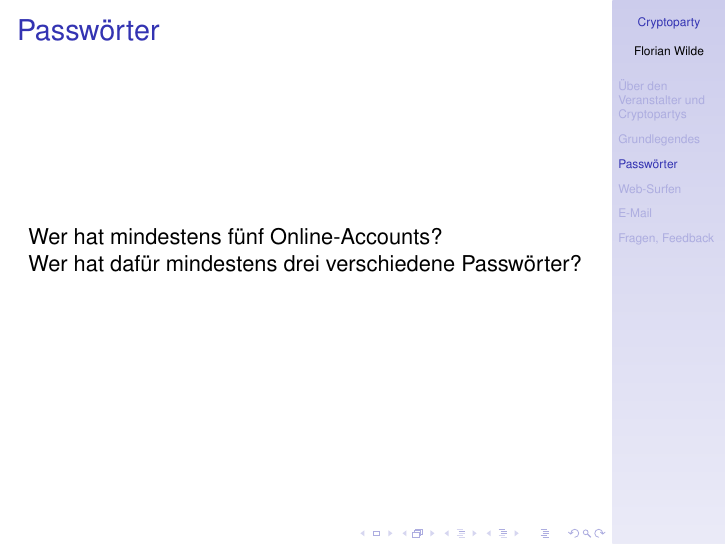
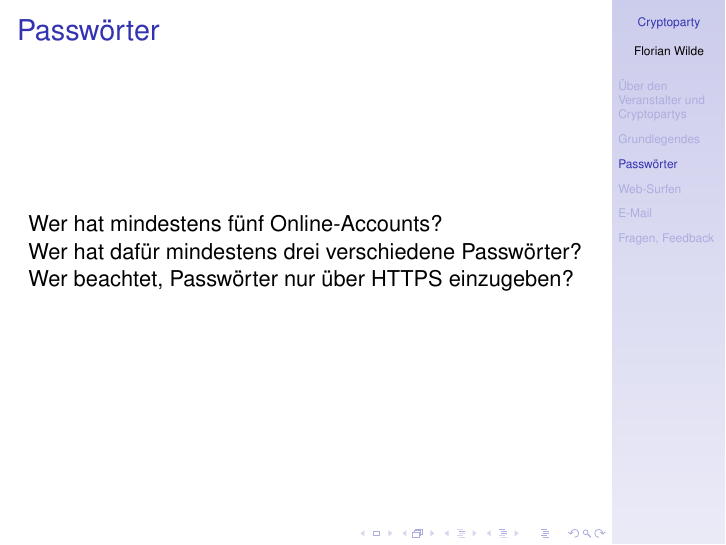
Before and after one commit to muccc/cryptoparty-intro, LaTeX slides (cryptoparty-intro.tex, which reads content.tex): page 17 of 36 before the commit and page 18 of 37 after it. Compiled offline with pdfLaTeX.

Commit message:
Ergänzt Frage zu HTTPS am Anfang der Passwort Sektion

```diff
--- a/content.tex
+++ b/content.tex
@@ -166,4 +166,3 @@
 
 \section{Passwörter}
   \begin{frame}{Passwörter}
-    Wer hat mindestens fünf Online-Accounts?
@@ -172,3 +173,4 @@
+    \visible<+->{Wer beachtet, Passwörter nur über HTTPS einzugeben?}
   \end{frame}
 
   \begin{frame}{Anzahl Passwörter}
```
Also changed, not shown: content.tex (4 more changed lines).
